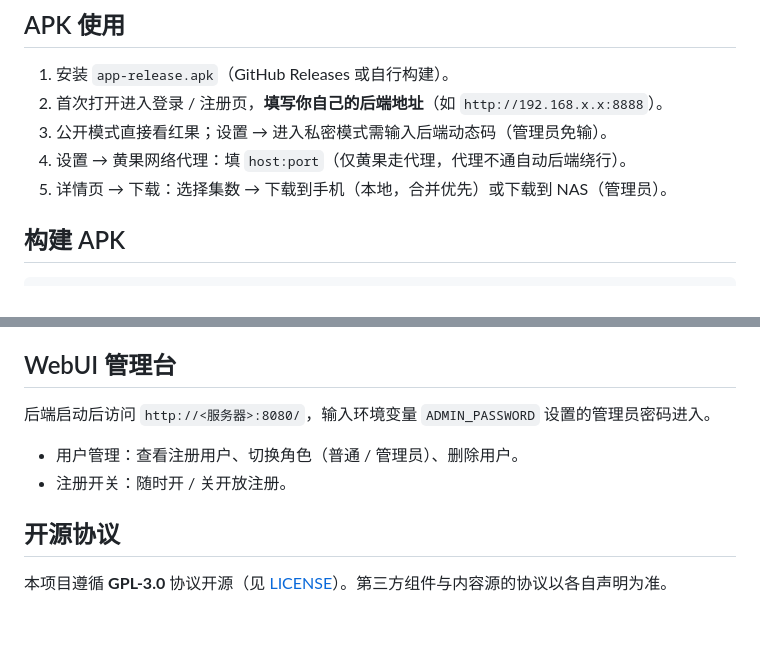
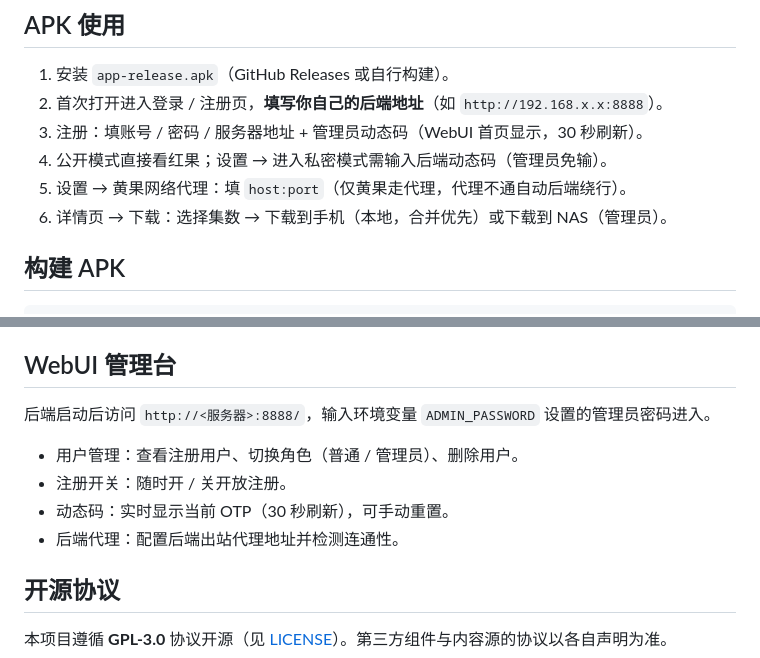
Before and after one commit to coresZ/Veyra, a Markdown page: README.md, 2 parts joined by grey strips. Rendered like a GitHub page; blank space fills up the shorter version.

```diff
--- a/README.md
+++ b/README.md
@@ -69,9 +78,10 @@ services:
 
 1. 安装 `app-release.apk`（GitHub Releases 或自行构建）。
 2. 首次打开进入登录 / 注册页，**填写你自己的后端地址**（如 `http://192.168.x.x:8888`）。
-3. 公开模式直接看红果；设置 → 进入私密模式需输入后端动态码（管理员免输）。
-4. 设置 → 黄果网络代理：填 `host:port`（仅黄果走代理，代理不通自动后端绕行）。
-5. 详情页 → 下载：选择集数 → 下载到手机（本地，合并优先）或下载到 NAS（管理员）。
+3. 注册：填账号 / 密码 / 服务器地址 + 管理员动态码（WebUI 首页显示，30 秒刷新）。
+4. 公开模式直接看红果；设置 → 进入私密模式需输入后端动态码（管理员免输）。
+5. 设置 → 黄果网络代理：填 `host:port`（仅黄果走代理，代理不通自动后端绕行）。
+6. 详情页 → 下载：选择集数 → 下载到手机（本地，合并优先）或下载到 NAS（管理员）。
 
 ## 构建 APK
 
@@ -90,10 +100,12 @@ cd app && ./gradlew :app:assembleRelease
 
 ## WebUI 管理台
 
-后端启动后访问 `http://<服务器>:8080/`，输入环境变量 `ADMIN_PASSWORD` 设置的管理员密码进入。
+后端启动后访问 `http://<服务器>:8888/`，输入环境变量 `ADMIN_PASSWORD` 设置的管理员密码进入。
 
 - 用户管理：查看注册用户、切换角色（普通 / 管理员）、删除用户。
 - 注册开关：随时开 / 关开放注册。
+- 动态码：实时显示当前 OTP（30 秒刷新），可手动重置。
+- 后端代理：配置后端出站代理地址并检测连通性。
 
 ## 开源协议
 
```
Also changed, not shown: other parts of README.md (+21 -12 lines).
